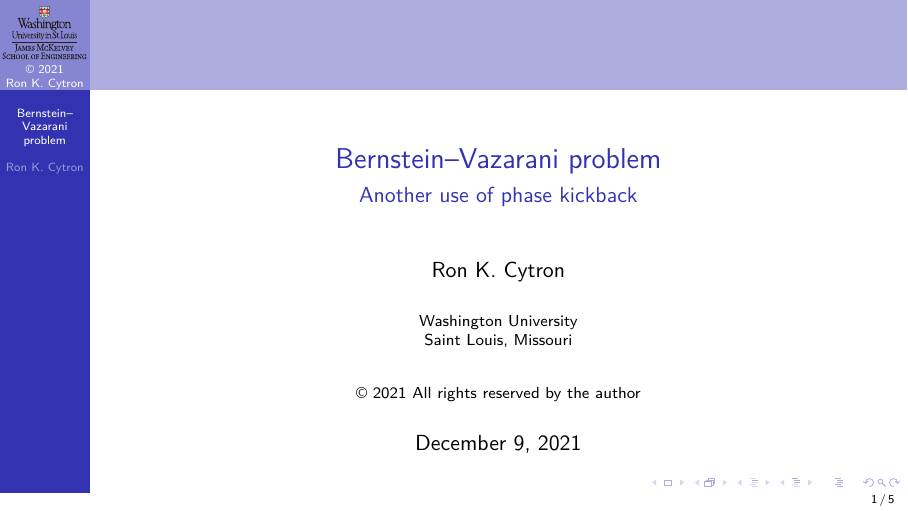
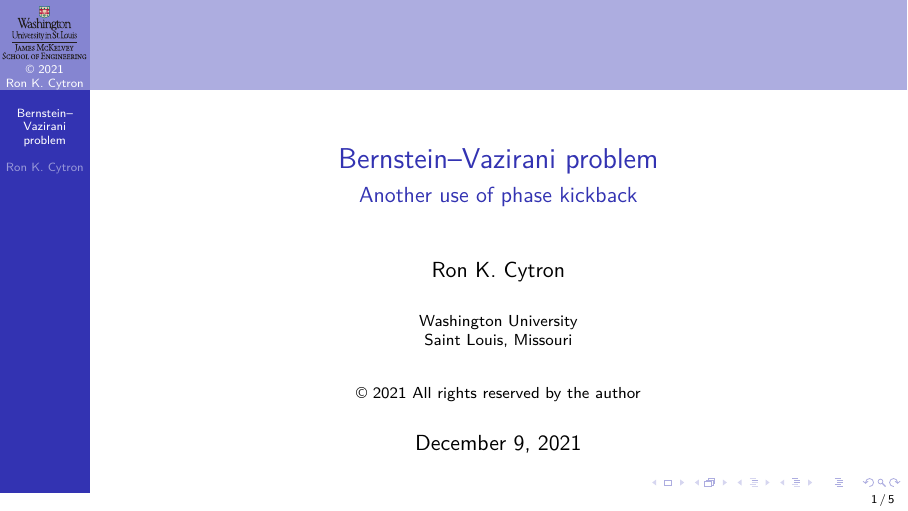
Before and after one commit to ProfRonCytron/ZeboCopy, LaTeX slides (single.tex, which reads 24.tex): page 1 of 16. Compiled offline with pdfLaTeX.

Commit message:
Update on Overleaf.

```diff
--- a/24.tex
+++ b/24.tex
@@ -1,4 +1,4 @@
-\SetTitle{25}{Bernstein--Vazarani problem}{Another use of phase kickback}{25}
+\SetTitle{25}{Bernstein--Vazirani problem}{Another use of phase kickback}{25}
 
 %% I think this should go before Simon, not after
 
```
